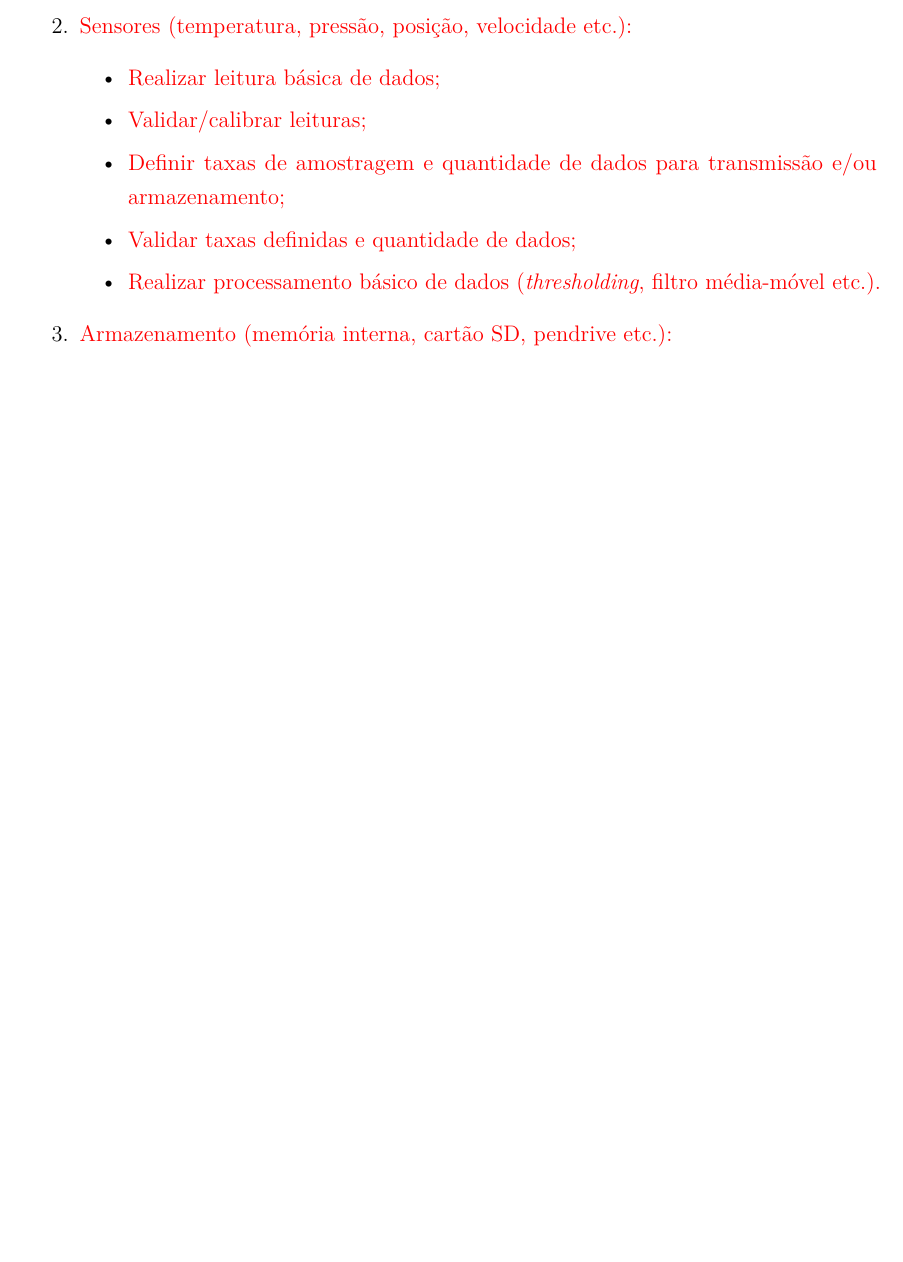
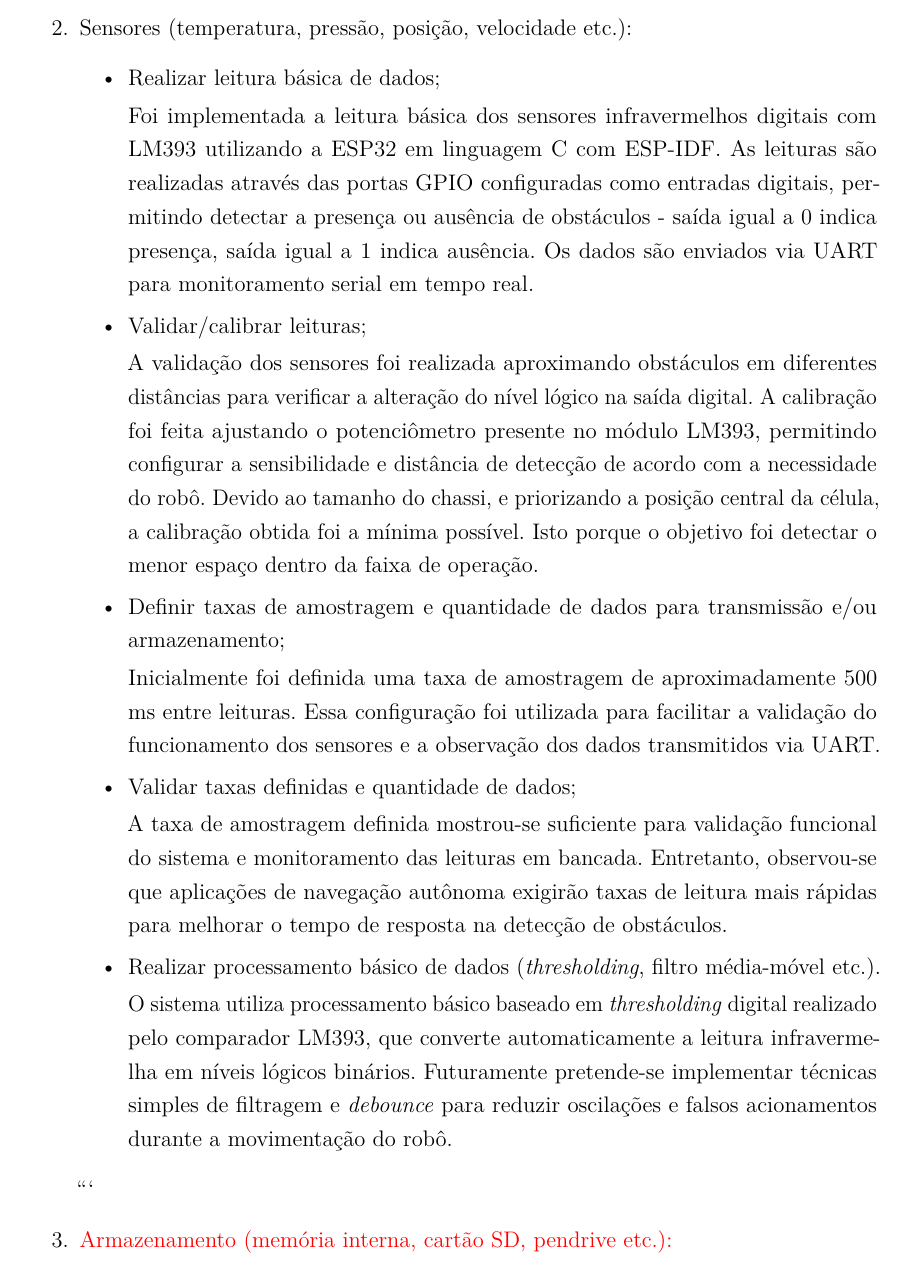
Before and after one commit to fcte-pi1/2026_1_PI1_Grupo01_Juliana, a LaTeX thesis (docs/relatorio/relatorio.tex, which reads docs/relatorio/editaveis/09_resultados.tex): part of page 47 of 66 before the commit and part of page 47 of 67 after it, cut so that both start at the same text, the shorter picture padded with empty space. Compiled offline with pdfLaTeX.

Commit message:
atualização testes de sensores/hardware

````diff
--- a/docs/relatorio/editaveis/09_resultados.tex
+++ b/docs/relatorio/editaveis/09_resultados.tex
@@ -32,14 +32,30 @@
         \item \textcolor{red}{Definir interface de desenvolvimento;}
         \item \textcolor{red}{Rodar exemplo mínimo.}
     \end{itemize}
-    \item \textcolor{red}{Sensores (temperatura, pressão, posição, velocidade etc.):}
-    \begin{itemize}
-        \item \textcolor{red}{Realizar leitura básica de dados;}
-        \item \textcolor{red}{Validar/calibrar leituras;}
-        \item \textcolor{red}{Definir taxas de amostragem e quantidade de dados para transmissão e/ou armazenamento;}
-        \item \textcolor{red}{Validar taxas definidas e quantidade de dados;}
-        \item \textcolor{red}{Realizar processamento básico de dados (\textit{thresholding}, filtro média-móvel etc.).}
-    \end{itemize}
+    \item {Sensores (temperatura, pressão, posição, velocidade etc.):}
+\begin{itemize}
+\item {Realizar leitura básica de dados;}
+
+
+    Foi implementada a leitura básica dos sensores infravermelhos digitais com LM393 utilizando a ESP32 em linguagem C com ESP-IDF. As leituras são realizadas através das portas GPIO configuradas como entradas digitais, permitindo detectar a presença ou ausência de obstáculos - saída igual a 0 indica presença, saída igual a 1 indica ausência. Os dados são enviados via UART para monitoramento serial em tempo real.
+
+    \item {Validar/calibrar leituras;}
+
+    A validação dos sensores foi realizada aproximando obstáculos em diferentes distâncias para verificar a alteração do nível lógico na saída digital. A calibração foi feita ajustando o potenciômetro presente no módulo LM393, permitindo configurar a sensibilidade e distância de detecção de acordo com a necessidade do robô. Devido ao tamanho do chassi, e priorizando a posição central da célula, a calibração obtida foi a mínima possível. Isto porque o objetivo foi detectar o menor espaço dentro da faixa de operação.
+    \item {Definir taxas de amostragem e quantidade de dados para transmissão e/ou armazenamento;}
+
+    Inicialmente foi definida uma taxa de amostragem de aproximadamente 500 ms entre leituras. Essa configuração foi utilizada para facilitar a validação do funcionamento dos sensores e a observação dos dados transmitidos via UART.
+
+    \item {Validar taxas definidas e quantidade de dados;}
+
+    A taxa de amostragem definida mostrou-se suficiente para validação funcional do sistema e monitoramento das leituras em bancada. Entretanto, observou-se que aplicações de navegação autônoma exigirão taxas de leitura mais rápidas para melhorar o tempo de resposta na detecção de obstáculos.
+
+    \item {Realizar processamento básico de dados (\textit{thresholding}, filtro média-móvel etc.).}
+
+    O sistema utiliza processamento básico baseado em \textit{thresholding} digital realizado pelo comparador LM393, que converte automaticamente a leitura infravermelha em níveis lógicos binários. Futuramente pretende-se implementar técnicas simples de filtragem e \textit{debounce} para reduzir oscilações e falsos acionamentos durante a movimentação do robô.
+\end{itemize}
+```
+
     \item \textcolor{red}{Armazenamento (memória interna, cartão SD, pendrive etc.):}
     \begin{itemize}
         \item \textcolor{red}{Armazenar dados básicos;}
````
